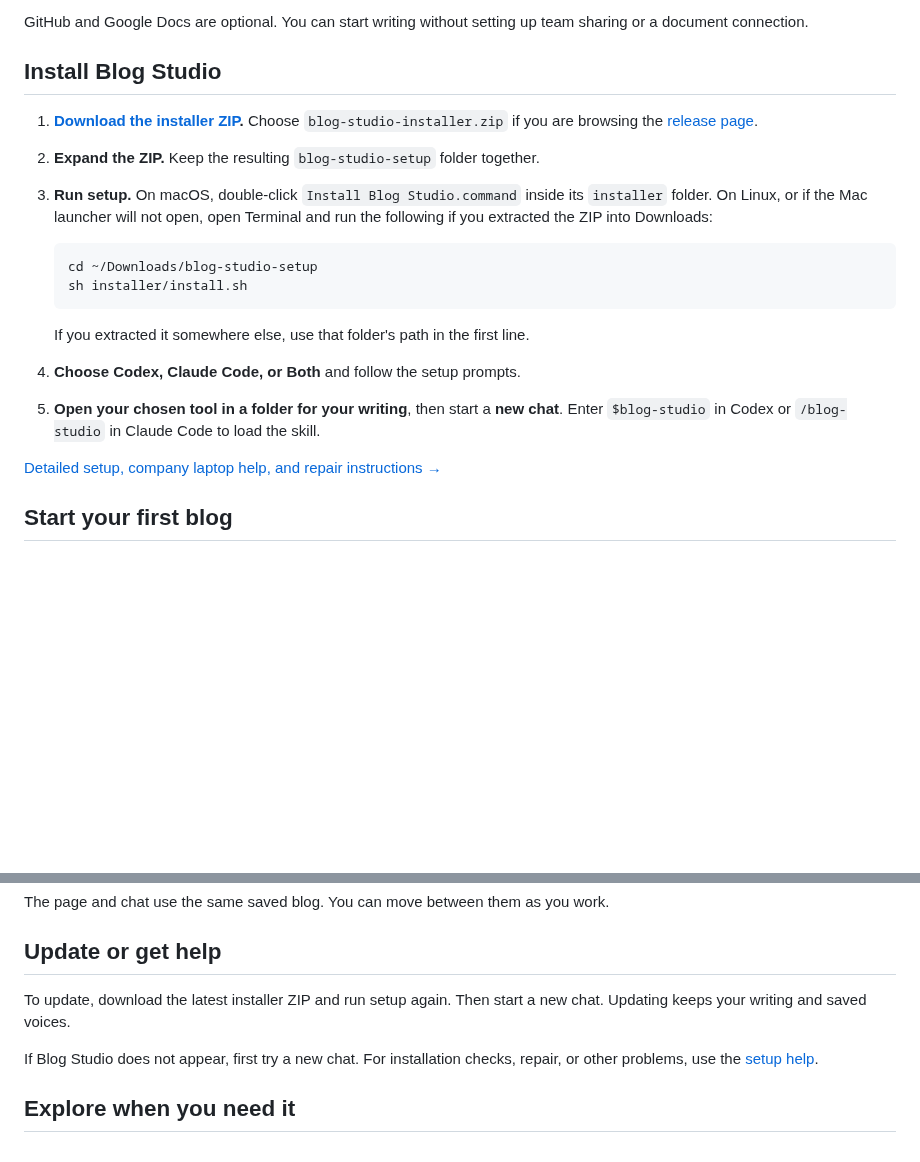
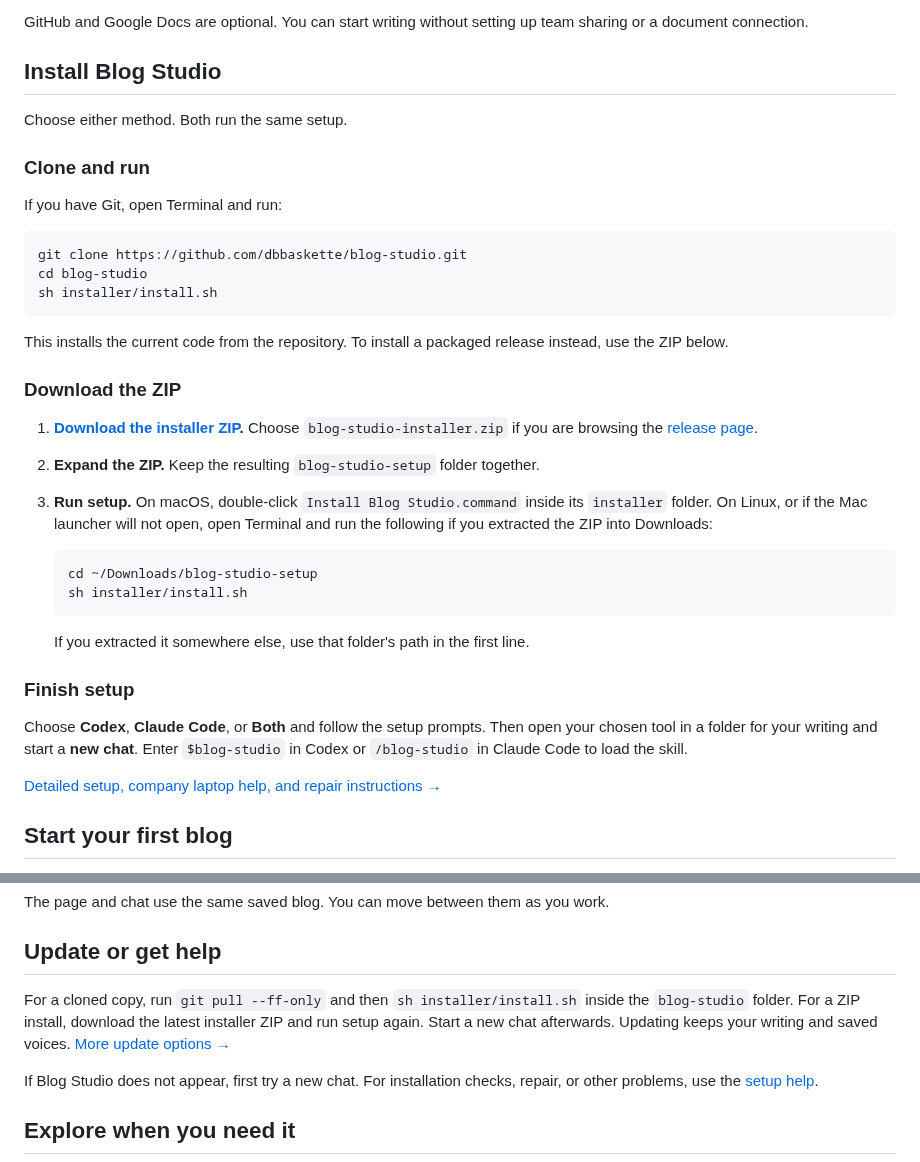
Before and after one commit to dbbaskette/marketing-studio, a Markdown page: studios/blog/README.md, 2 parts joined by grey strips. Rendered like a GitHub page; blank space fills up the shorter version.

Commit message:
Document clone-and-shell installation alongside ZIP setup

````diff
--- a/studios/blog/README.md
+++ b/studios/blog/README.md
@@ -24,6 +24,23 @@ team sharing or a document connection.
 
 ## Install Blog Studio
 
+Choose either method. Both run the same setup.
+
+### Clone and run
+
+If you have Git, open Terminal and run:
+
+```sh
+git clone https://github.com/dbbaskette/blog-studio.git
+cd blog-studio
+sh installer/install.sh
+```
+
+This installs the current code from the repository. To install a packaged
+release instead, use the ZIP below.
+
+### Download the ZIP
+
 1. **[Download the installer ZIP](https://github.com/dbbaskette/blog-studio/releases/latest/download/blog-studio-installer.zip).**
    Choose `blog-studio-installer.zip` if you are browsing the
    [release page](https://github.com/dbbaskette/blog-studio/releases/latest).
@@ -38,10 +55,12 @@ team sharing or a document connection.
    ```
 
    If you extracted it somewhere else, use that folder's path in the first line.
-4. **Choose Codex, Claude Code, or Both** and follow the setup prompts.
-5. **Open your chosen tool in a folder for your writing**, then start a **new
-   chat**. Enter `$blog-studio` in Codex or `/blog-studio` in Claude Code to load
-   the skill.
+
+### Finish setup
+
+Choose **Codex**, **Claude Code**, or **Both** and follow the setup prompts.
+Then open your chosen tool in a folder for your writing and start a **new chat**.
+Enter `$blog-studio` in Codex or `/blog-studio` in Claude Code to load the skill.
 
 [Detailed setup, company laptop help, and repair instructions →](docs/installation.md)
 
@@ -91,8 +110,10 @@ The page and chat use the same saved blog. You can move between them as you work
 
 ## Update or get help
 
-To update, download the latest installer ZIP and run setup again. Then start a
-new chat. Updating keeps your writing and saved voices.
+For a cloned copy, run `git pull --ff-only` and then `sh installer/install.sh`
+inside the `blog-studio` folder. For a ZIP install, download the latest installer
+ZIP and run setup again. Start a new chat afterwards. Updating keeps your
+writing and saved voices. [More update options →](docs/installation.md#update)
 
 If Blog Studio does not appear, first try a new chat. For installation checks,
 repair, or other problems, use the [setup help](docs/troubleshooting.md).
````
Also changed, not shown: 1 other file.
